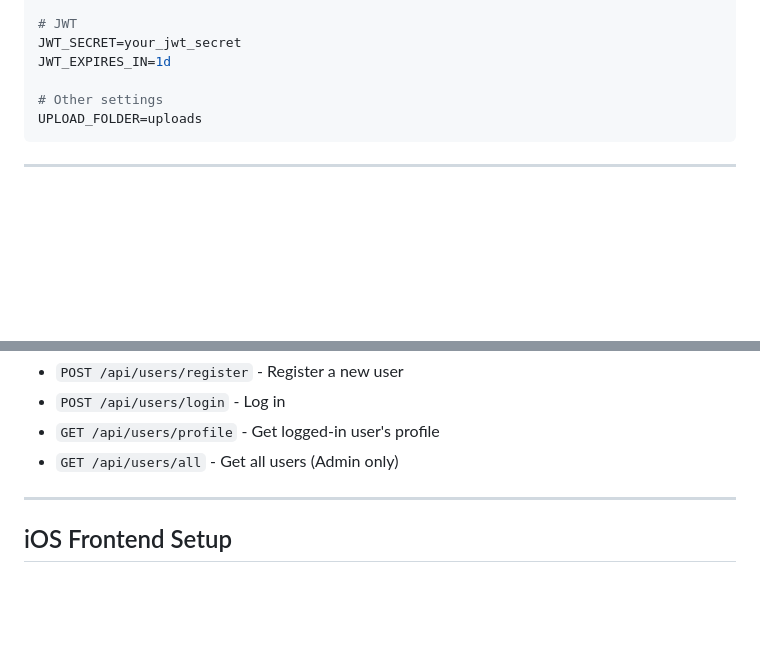
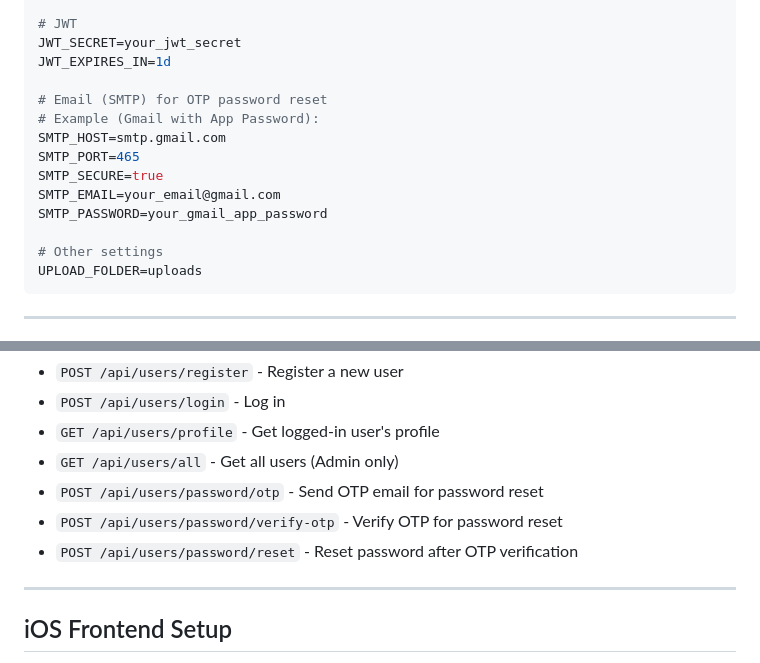
Before and after one commit to andremugabo/tickezy_app_swift_nodejs, a Markdown page: README.md, 2 parts joined by grey strips. Drawn GitHub-style; blank space fills up the shorter version.

````diff
--- a/README.md
+++ b/README.md
@@ -109,6 +109,14 @@ DB_DIALECT=postgres
 JWT_SECRET=your_jwt_secret
 JWT_EXPIRES_IN=1d
 
+# Email (SMTP) for OTP password reset
+# Example (Gmail with App Password):
+SMTP_HOST=smtp.gmail.com
+SMTP_PORT=465
+SMTP_SECURE=true
+SMTP_EMAIL=your_email@gmail.com
+SMTP_PASSWORD=your_gmail_app_password
+
 # Other settings
 UPLOAD_FOLDER=uploads
 ```
@@ -156,6 +164,9 @@ Endpoints include:
 * `POST /api/users/login` - Log in
 * `GET /api/users/profile` - Get logged-in user's profile
 * `GET /api/users/all` - Get all users (Admin only)
+* `POST /api/users/password/otp` - Send OTP email for password reset
+* `POST /api/users/password/verify-otp` - Verify OTP for password reset
+* `POST /api/users/password/reset` - Reset password after OTP verification
 
 ---
 
````
Also changed, not shown: other parts of README.md (+42 -0 lines).
